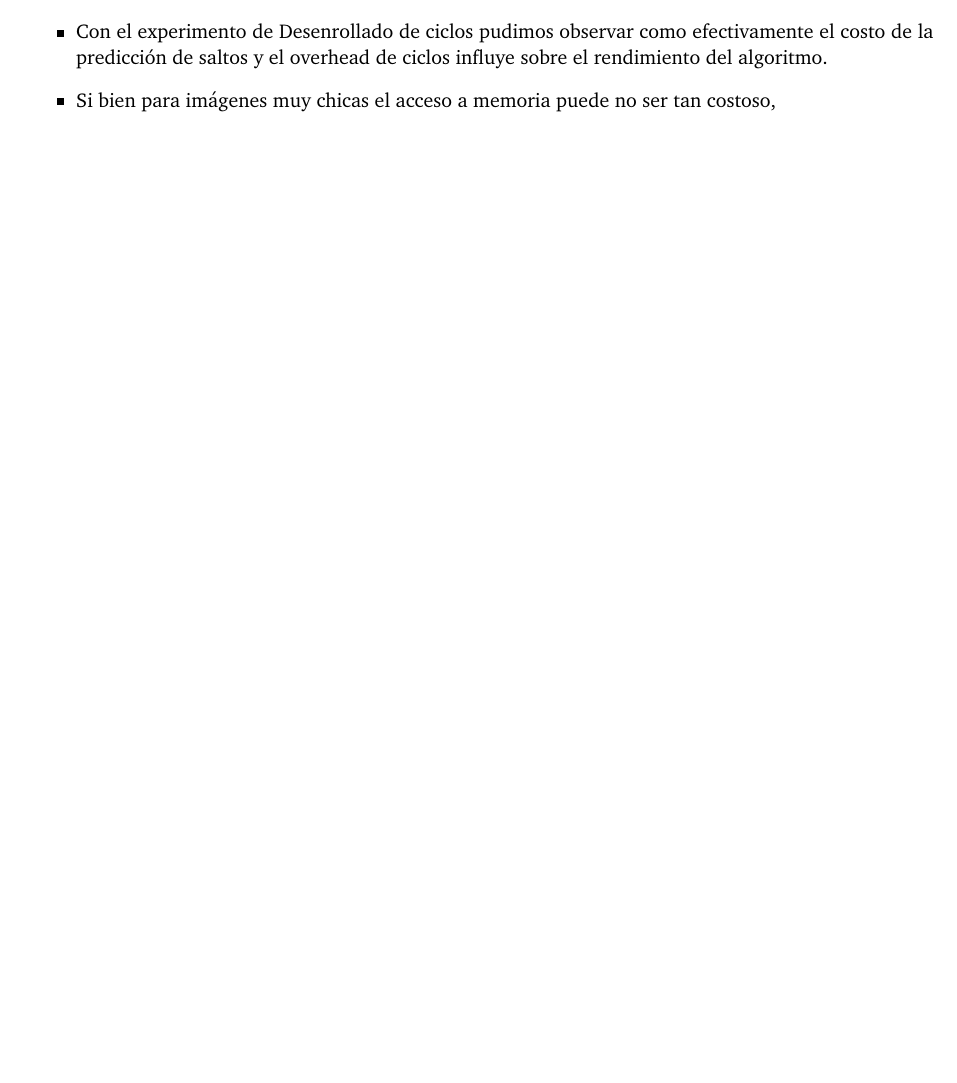
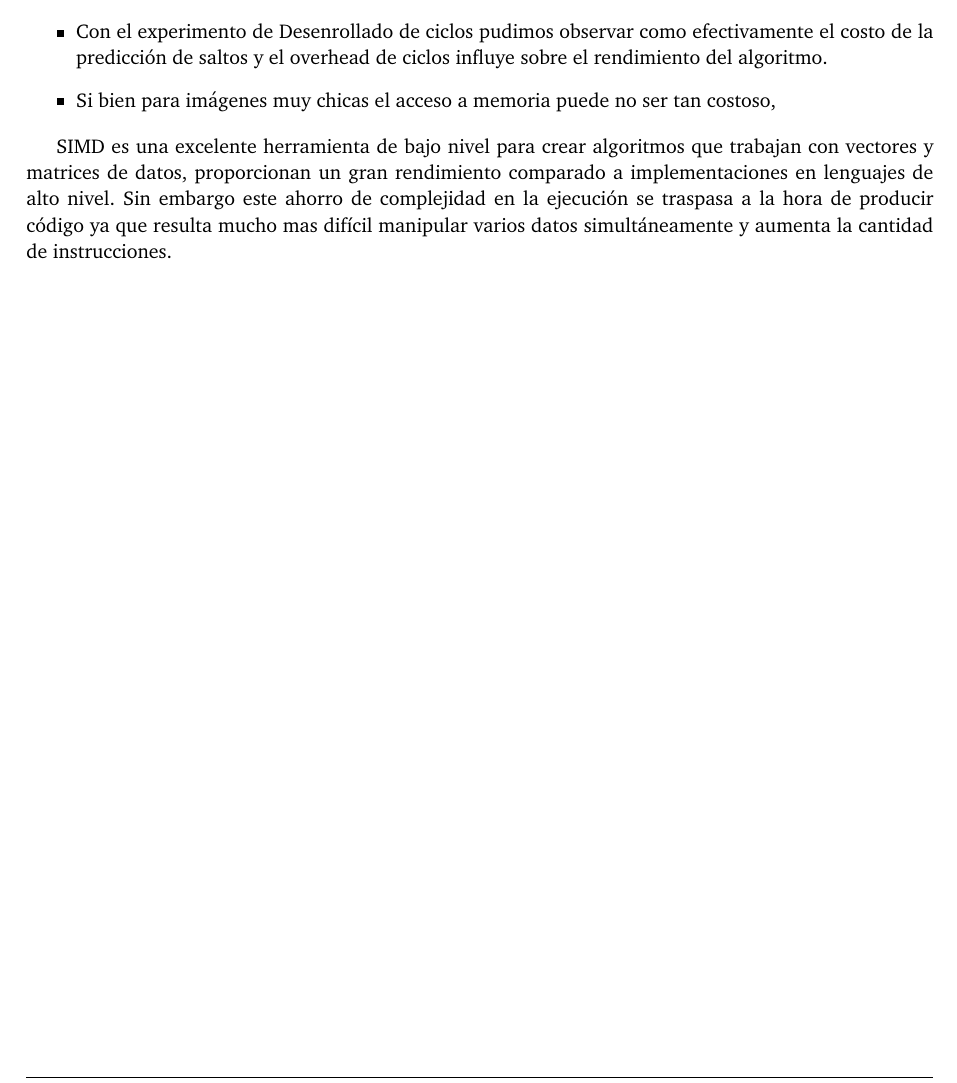
Before and after one commit to msotomayor95/Image-Filters, a LaTeX paper (doc/informe.tex): part of page 12 of 12, cut so that both start at the same text, the shorter picture padded with empty space. Compiled offline with pdfLaTeX.

Commit message:
conclusion final

```diff
--- a/doc/informe.tex
+++ b/doc/informe.tex
@@ -410,4 +410,6 @@ En general pudimos corroborar nuestras hip\'otesis. La implementaci\'on en ASM u
 	\item Si bien para imágenes muy chicas el acceso a memoria puede no ser tan costoso,
 \end{itemize}
 
+SIMD es una excelente herramienta de bajo nivel para crear algoritmos que trabajan con vectores y matrices de datos, proporcionan un gran rendimiento comparado a implementaciones en lenguajes de alto nivel. Sin embargo este ahorro de complejidad en la ejecución se traspasa a la hora de producir código ya que resulta mucho mas difícil manipular varios datos simultáneamente y aumenta la cantidad de instrucciones.
+
 \end{document}
```
